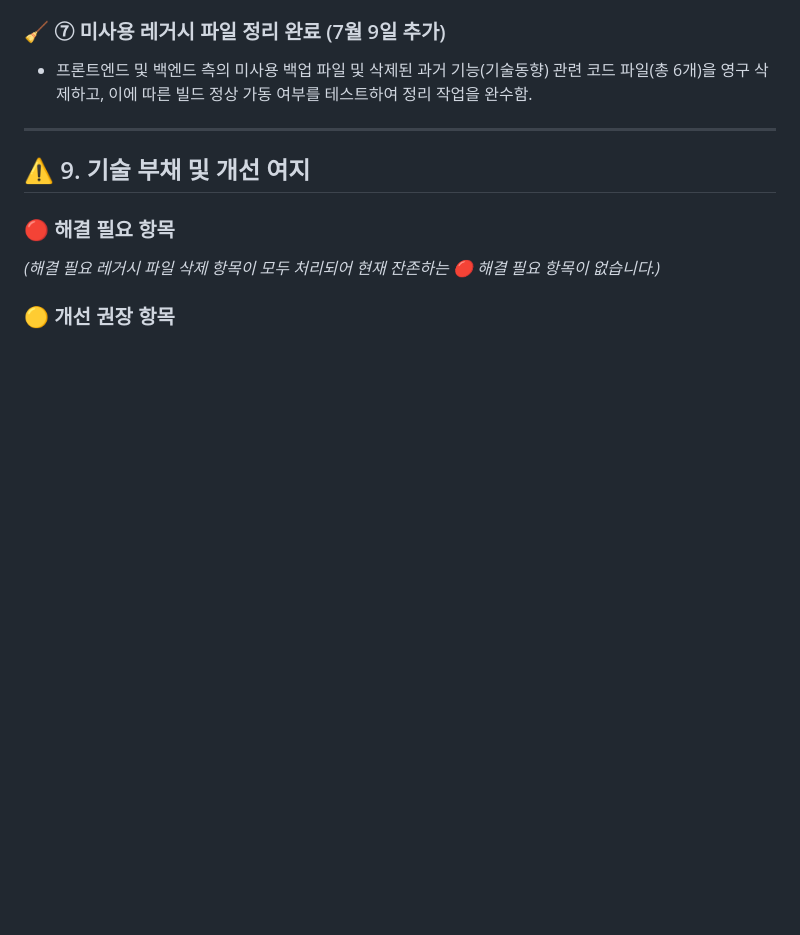
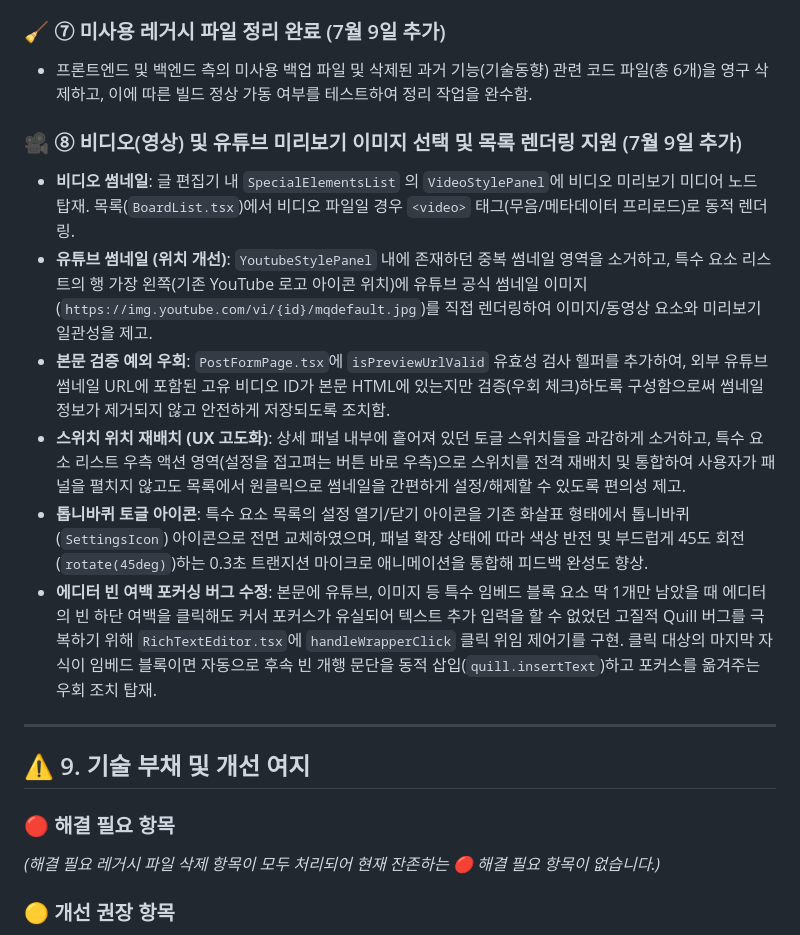
Before and after one commit to honyanjin/AoID, a Markdown page: Project Status/프로젝트현황_26년7월9일_4번.md, the part around the change. Rendered like a GitHub page; blank space fills up the shorter version.

Commit message:
docs: 프로젝트 현황 4번 보완 및 에디터 썸네일/포커싱 피드백 기능 완료

```diff
--- a/Project Status/프로젝트현황_26년7월9일_4번.md
+++ b/Project Status/프로젝트현황_26년7월9일_4번.md
@@ -398,6 +398,14 @@ backend/src/
 ### 🧹 ⑦ 미사용 레거시 파일 정리 완료 (7월 9일 추가)
 - 프론트엔드 및 백엔드 측의 미사용 백업 파일 및 삭제된 과거 기능(기술동향) 관련 코드 파일(총 6개)을 영구 삭제하고, 이에 따른 빌드 정상 가동 여부를 테스트하여 정리 작업을 완수함.
 
+### 🎥 ⑧ 비디오(영상) 및 유튜브 미리보기 이미지 선택 및 목록 렌더링 지원 (7월 9일 추가)
+- **비디오 썸네일**: 글 편집기 내 `SpecialElementsList` 의 `VideoStylePanel`에 비디오 미리보기 미디어 노드 탑재. 목록(`BoardList.tsx`)에서 비디오 파일일 경우 `<video>` 태그(무음/메타데이터 프리로드)로 동적 렌더링.
+- **유튜브 썸네일 (위치 개선)**: `YoutubeStylePanel` 내에 존재하던 중복 썸네일 영역을 소거하고, 특수 요소 리스트의 행 가장 왼쪽(기존 YouTube 로고 아이콘 위치)에 유튜브 공식 썸네일 이미지(`https://img.youtube.com/vi/{id}/mqdefault.jpg`)를 직접 렌더링하여 이미지/동영상 요소와 미리보기 일관성을 제고.
+- **본문 검증 예외 우회**: `PostFormPage.tsx`에 `isPreviewUrlValid` 유효성 검사 헬퍼를 추가하여, 외부 유튜브 썸네일 URL에 포함된 고유 비디오 ID가 본문 HTML에 있는지만 검증(우회 체크)하도록 구성함으로써 썸네일 정보가 제거되지 않고 안전하게 저장되도록 조치함.
+- **스위치 위치 재배치 (UX 고도화)**: 상세 패널 내부에 흩어져 있던 토글 스위치들을 과감하게 소거하고, 특수 요소 리스트 우측 액션 영역(설정을 접고펴는 버튼 바로 우측)으로 스위치를 전격 재배치 및 통합하여 사용자가 패널을 펼치지 않고도 목록에서 원클릭으로 썸네일을 간편하게 설정/해제할 수 있도록 편의성 제고.
+- **톱니바퀴 토글 아이콘**: 특수 요소 목록의 설정 열기/닫기 아이콘을 기존 화살표 형태에서 톱니바퀴(`SettingsIcon`) 아이콘으로 전면 교체하였으며, 패널 확장 상태에 따라 색상 반전 및 부드럽게 45도 회전(`rotate(45deg)`)하는 0.3초 트랜지션 마이크로 애니메이션을 통합해 피드백 완성도 향상.
+- **에디터 빈 여백 포커싱 버그 수정**: 본문에 유튜브, 이미지 등 특수 임베드 블록 요소 딱 1개만 남았을 때 에디터의 빈 하단 여백을 클릭해도 커서 포커스가 유실되어 텍스트 추가 입력을 할 수 없었던 고질적 Quill 버그를 극복하기 위해 `RichTextEditor.tsx`에 `handleWrapperClick` 클릭 위임 제어기를 구현. 클릭 대상의 마지막 자식이 임베드 블록이면 자동으로 후속 빈 개행 문단을 동적 삽입(`quill.insertText`)하고 포커스를 옮겨주는 우회 조치 탑재.
+
 ---
 
 ## ⚠️ 9. 기술 부채 및 개선 여지
```
